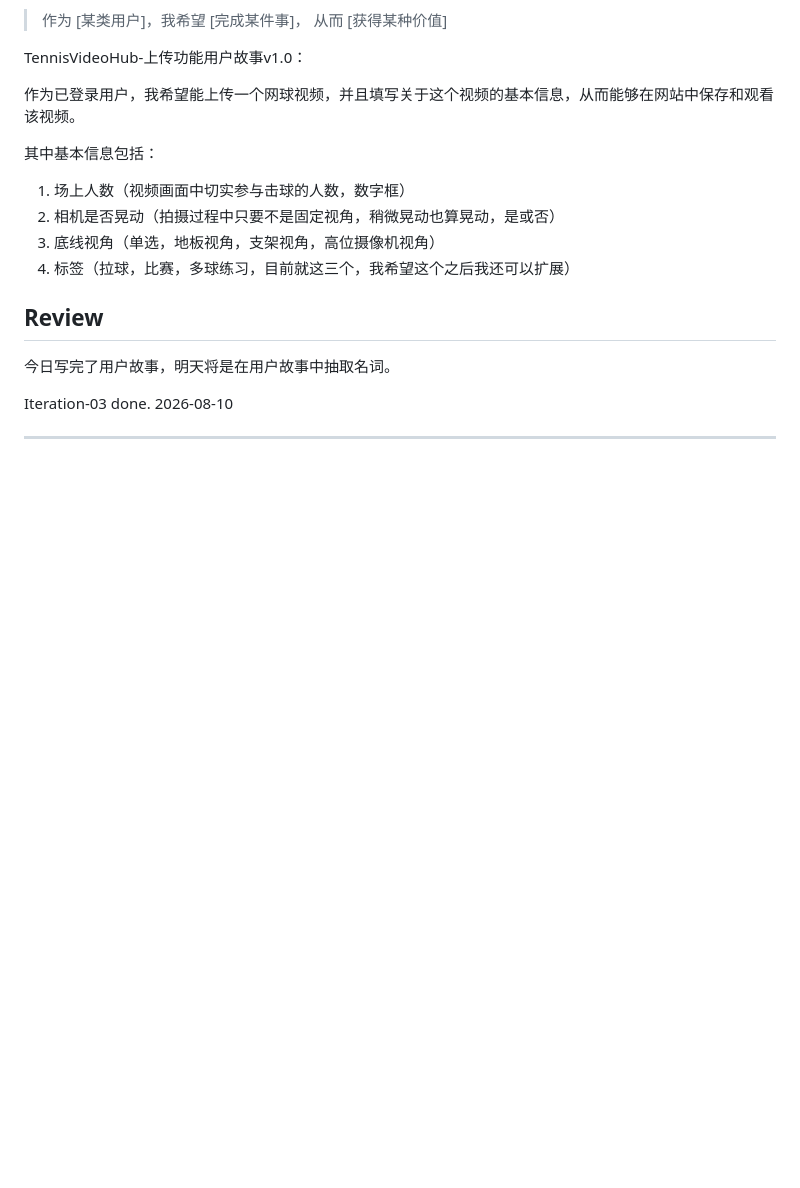
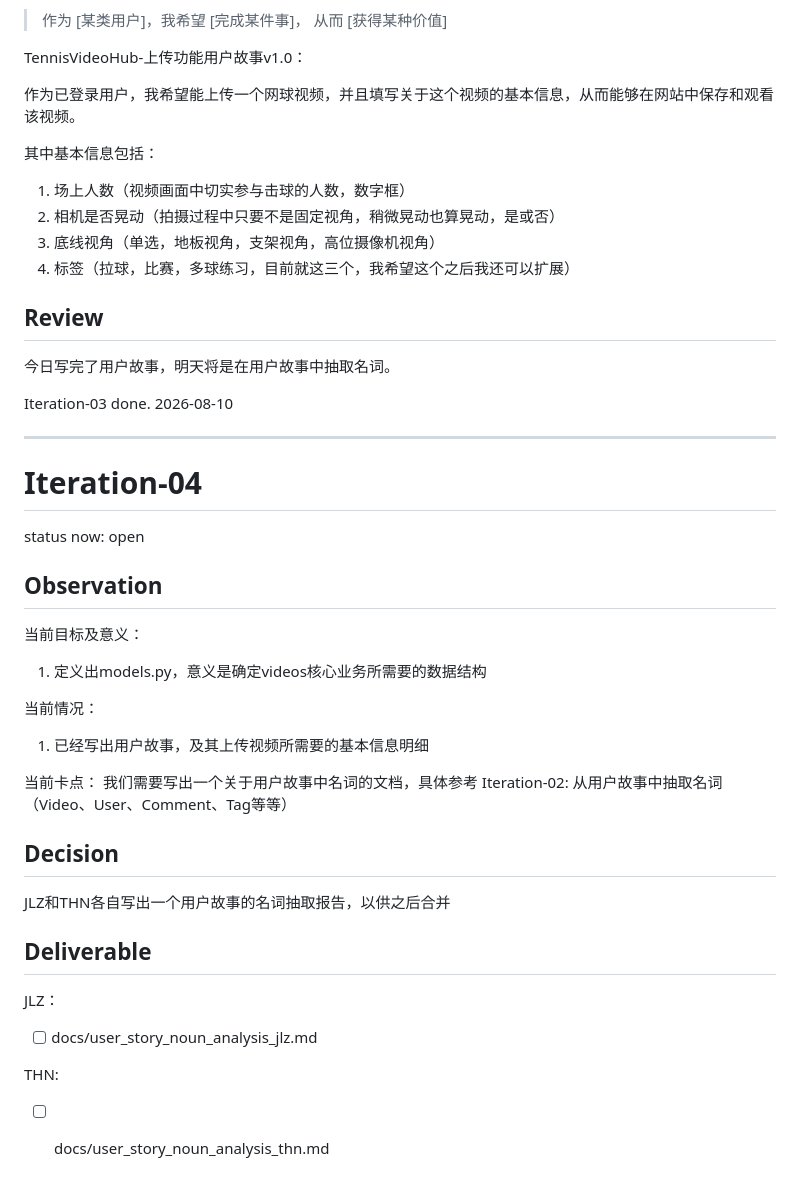
Before and after one commit to NetStory/TennisVideoHub, a Markdown page: project_management/Iteration.md, the part around the change. Drawn GitHub-style; blank space fills up the shorter version.

Commit message:
Iteration-04 doing

```diff
--- a/project_management/Iteration.md
+++ b/project_management/Iteration.md
@@ -115,3 +115,30 @@ TennisVideoHub-上传功能用户故事v1.0：
 Iteration-03 done. 2026-08-10
 
 ---
+
+# Iteration-04
+
+status now: open
+
+## Observation
+
+当前目标及意义：
+1. 定义出models.py，意义是确定videos核心业务所需要的数据结构
+
+当前情况：
+1. 已经写出用户故事，及其上传视频所需要的基本信息明细
+
+当前卡点：
+我们需要写出一个关于用户故事中名词的文档，具体参考 Iteration-02: 从用户故事中抽取名词（Video、User、Comment、Tag等等）
+
+## Decision
+
+JLZ和THN各自写出一个用户故事的名词抽取报告，以供之后合并
+
+## Deliverable
+
+JLZ：
+- [ ] docs/user_story_noun_analysis_jlz.md
+
+THN:
+- [ ] docs/user_story_noun_analysis_thn.md
```
